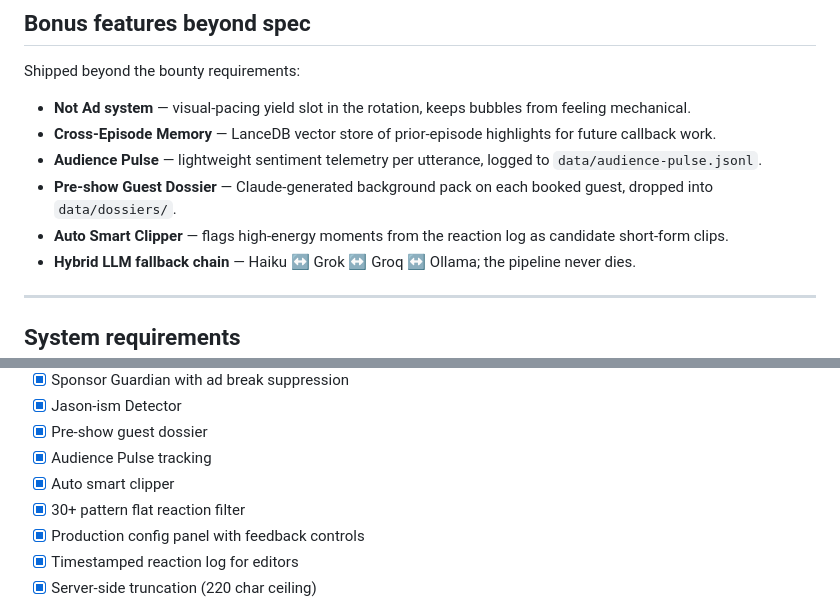
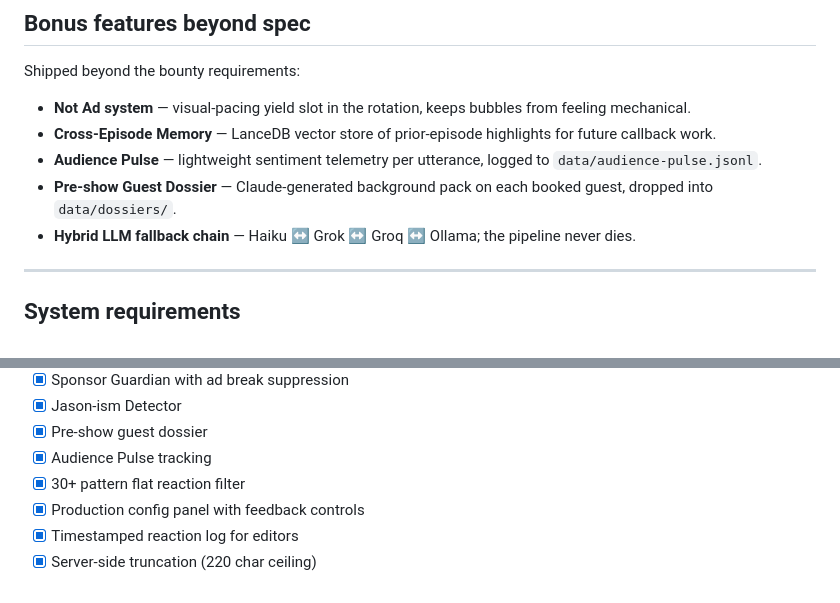
Before and after one commit to SkunkWorks0x/twistroll, a Markdown page: README.md, 2 parts joined by grey strips. Drawn GitHub-style.

Commit message:
remove clipper from docs (CLAUDE.md + README.md)
Final commit in the clipper removal chain (dab39f7 →
728f7d1 → this). Strips Auto Smart Clipper references
from both in-repo docs. The clipper was a beyond-spec
feature not required by the April 15 bounty; removing
to keep the submission focused on the core 4-persona
experience.

```diff
--- a/README.md
+++ b/README.md
@@ -212,7 +212,6 @@ Shipped beyond the bounty requirements:
 - **Cross-Episode Memory** — LanceDB vector store of prior-episode highlights for future callback work.
 - **Audience Pulse** — lightweight sentiment telemetry per utterance, logged to `data/audience-pulse.jsonl`.
 - **Pre-show Guest Dossier** — Claude-generated background pack on each booked guest, dropped into `data/dossiers/`.
-- **Auto Smart Clipper** — flags high-energy moments from the reaction log as candidate short-form clips. <!-- TODO: link Launch Bay Dashboard if/when the UI ships. -->
 - **Hybrid LLM fallback chain** — Haiku ↔ Grok ↔ Groq ↔ Ollama; the pipeline never dies.
 
 ---
@@ -262,7 +261,6 @@ Built and shipping:
 - [x] Jason-ism Detector
 - [x] Pre-show guest dossier
 - [x] Audience Pulse tracking
-- [x] Auto smart clipper
 - [x] 30+ pattern flat reaction filter
 - [x] Production config panel with feedback controls
 - [x] Timestamped reaction log for editors
```
Also changed, not shown: CLAUDE.md (+0 -1 lines).
